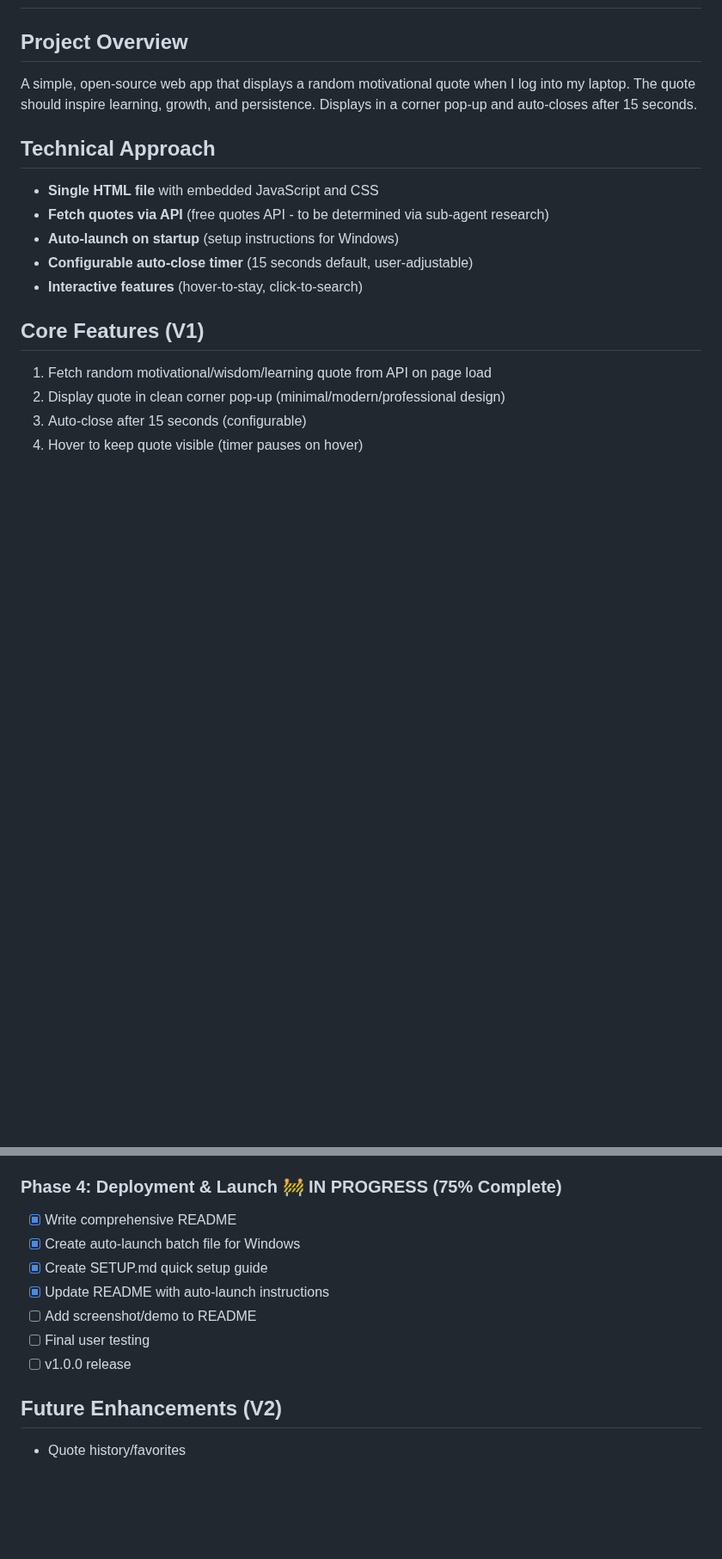
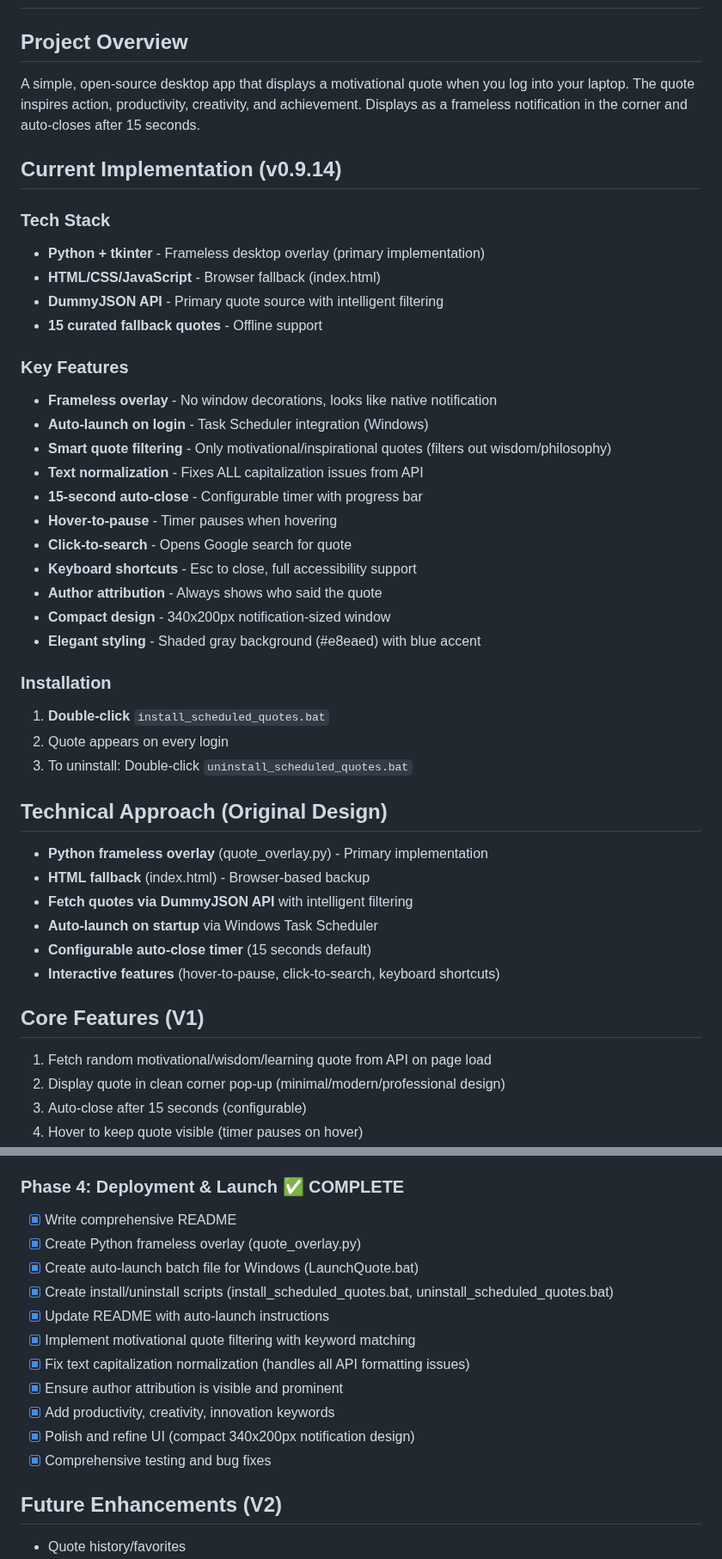
Before and after one commit to sebastian-ames3/dailyQuotesGenerator, a Markdown page: CLAUDE.md, 2 parts joined by grey strips. Shown at 86% size. Drawn GitHub-style; blank space fills up the shorter version.

```diff
--- a/CLAUDE.md
+++ b/CLAUDE.md
@@ -2,15 +2,45 @@
 
 ## Project Overview
 
-A simple, open-source web app that displays a random motivational quote when I log into my laptop. The quote should inspire learning, growth, and persistence. Displays in a corner pop-up and auto-closes after 15 seconds.
+A simple, open-source desktop app that displays a motivational quote when you log into your laptop. The quote inspires action, productivity, creativity, and achievement. Displays as a frameless notification in the corner and auto-closes after 15 seconds.
 
-## Technical Approach
+## Current Implementation (v0.9.14)
 
-- **Single HTML file** with embedded JavaScript and CSS
-- **Fetch quotes via API** (free quotes API - to be determined via sub-agent research)
-- **Auto-launch on startup** (setup instructions for Windows)
-- **Configurable auto-close timer** (15 seconds default, user-adjustable)
-- **Interactive features** (hover-to-stay, click-to-search)
+### Tech Stack
+
+- **Python + tkinter** - Frameless desktop overlay (primary implementation)
+- **HTML/CSS/JavaScript** - Browser fallback (index.html)
+- **DummyJSON API** - Primary quote source with intelligent filtering
+- **15 curated fallback quotes** - Offline support
+
+### Key Features
+
+- **Frameless overlay** - No window decorations, looks like native notification
+- **Auto-launch on login** - Task Scheduler integration (Windows)
+- **Smart quote filtering** - Only motivational/inspirational quotes (filters out wisdom/philosophy)
+- **Text normalization** - Fixes ALL capitalization issues from API
+- **15-second auto-close** - Configurable timer with progress bar
+- **Hover-to-pause** - Timer pauses when hovering
+- **Click-to-search** - Opens Google search for quote
+- **Keyboard shortcuts** - Esc to close, full accessibility support
+- **Author attribution** - Always shows who said the quote
+- **Compact design** - 340x200px notification-sized window
+- **Elegant styling** - Shaded gray background (#e8eaed) with blue accent
+
+### Installation
+
+1. **Double-click** `install_scheduled_quotes.bat`
+2. Quote appears on every login
+3. To uninstall: Double-click `uninstall_scheduled_quotes.bat`
+
+## Technical Approach (Original Design)
+
+- **Python frameless overlay** (quote_overlay.py) - Primary implementation
+- **HTML fallback** (index.html) - Browser-based backup
+- **Fetch quotes via DummyJSON API** with intelligent filtering
+- **Auto-launch on startup** via Windows Task Scheduler
+- **Configurable auto-close timer** (15 seconds default)
+- **Interactive features** (hover-to-pause, click-to-search, keyboard shortcuts)
 
 ## Core Features (V1)
 
@@ -151,15 +181,19 @@ To ensure high-quality development, Claude Code will use specialized sub-agents
 - [x] Accessibility testing (ARIA, screen readers, reduced motion)
 - [x] All CI/CD quality checks passing
 
-### Phase 4: Deployment & Launch 🚧 IN PROGRESS (75% Complete)
+### Phase 4: Deployment & Launch ✅ COMPLETE
 
 - [x] Write comprehensive README
-- [x] Create auto-launch batch file for Windows
-- [x] Create SETUP.md quick setup guide
+- [x] Create Python frameless overlay (quote_overlay.py)
+- [x] Create auto-launch batch file for Windows (LaunchQuote.bat)
+- [x] Create install/uninstall scripts (install_scheduled_quotes.bat, uninstall_scheduled_quotes.bat)
 - [x] Update README with auto-launch instructions
-- [ ] Add screenshot/demo to README
-- [ ] Final user testing
-- [ ] v1.0.0 release
+- [x] Implement motivational quote filtering with keyword matching
+- [x] Fix text capitalization normalization (handles all API formatting issues)
+- [x] Ensure author attribution is visible and prominent
+- [x] Add productivity, creativity, innovation keywords
+- [x] Polish and refine UI (compact 340x200px notification design)
+- [x] Comprehensive testing and bug fixes
 
 ## Future Enhancements (V2)
 
```
Also changed, not shown: CHANGELOG.md (+99 -0 lines).
